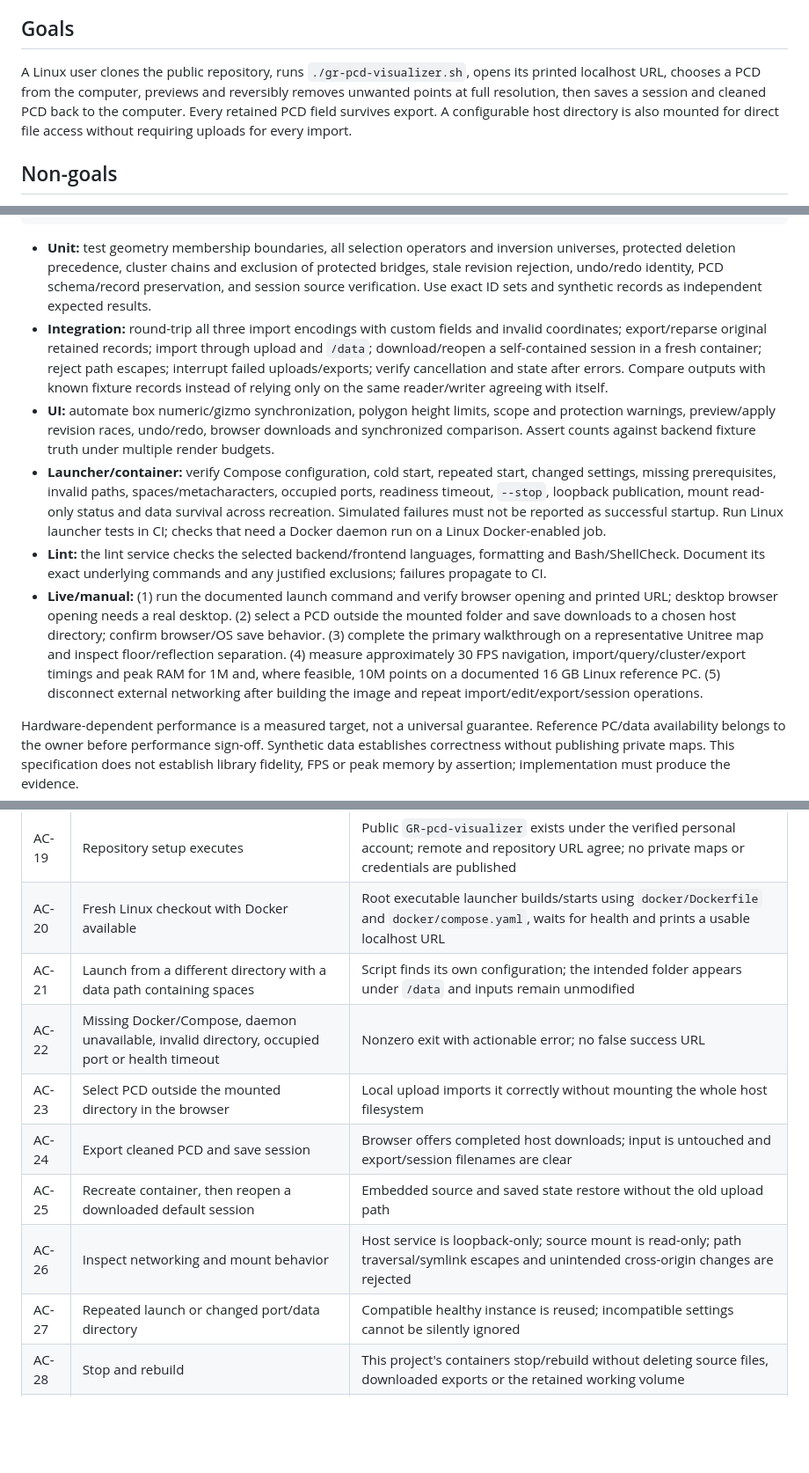
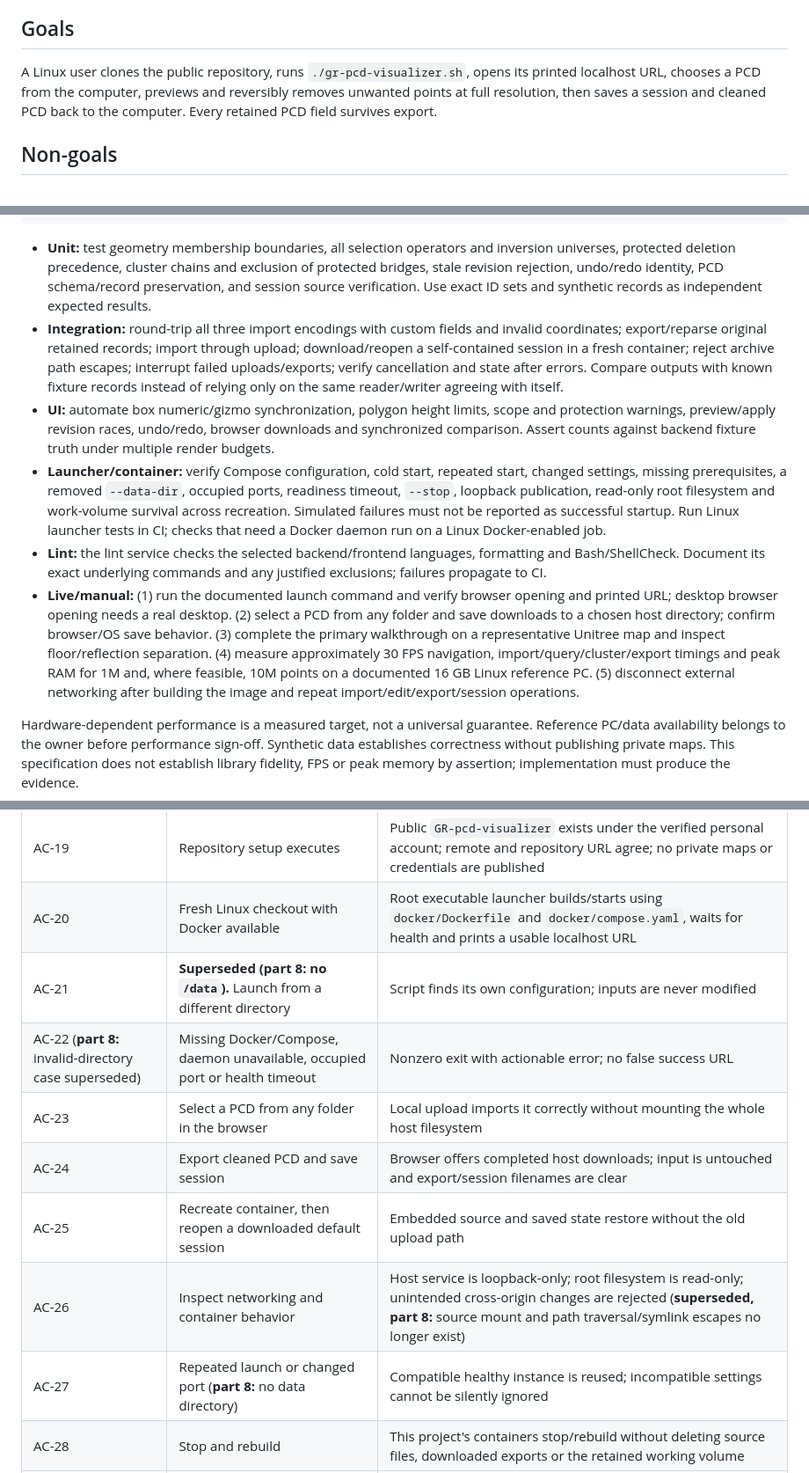
Before and after one commit to G-S-Rodrigues/GR-pcd-editor, a Markdown page: point-cloud-cleaner-spec.md, 3 parts joined by grey strips. Shown at 88% size. GitHub-like rendering; blank space fills up the shorter version.

````diff
--- a/point-cloud-cleaner-spec.md
+++ b/point-cloud-cleaner-spec.md
@@ -13,7 +13,7 @@ The user cleans LiDAR SLAM PCD maps, especially mirror/window reflections, while
 
 ## Goals
 
-A Linux user clones the public repository, runs `./gr-pcd-visualizer.sh`, opens its printed localhost URL, chooses a PCD from the computer, previews and reversibly removes unwanted points at full resolution, then saves a session and cleaned PCD back to the computer. Every retained PCD field survives export. A configurable host directory is also mounted for direct file access without requiring uploads for every import.
+A Linux user clones the public repository, runs `./gr-pcd-visualizer.sh`, opens its printed localhost URL, chooses a PCD from the computer, previews and reversibly removes unwanted points at full resolution, then saves a session and cleaned PCD back to the computer. Every retained PCD field survives export.
 
 ## Non-goals
 
@@ -163,11 +163,11 @@ docker compose -f docker/compose.yaml --profile checks run --rm lint
 ```
 
 - **Unit:** test geometry membership boundaries, all selection operators and inversion universes, protected deletion precedence, cluster chains and exclusion of protected bridges, stale revision rejection, undo/redo identity, PCD schema/record preservation, and session source verification. Use exact ID sets and synthetic records as independent expected results.
-- **Integration:** round-trip all three import encodings with custom fields and invalid coordinates; export/reparse original retained records; import through upload and `/data`; download/reopen a self-contained session in a fresh container; reject path escapes; interrupt failed uploads/exports; verify cancellation and state after errors. Compare outputs with known fixture records instead of relying only on the same reader/writer agreeing with itself.
+- **Integration:** round-trip all three import encodings with custom fields and invalid coordinates; export/reparse original retained records; import through upload; download/reopen a self-contained session in a fresh container; reject archive path escapes; interrupt failed uploads/exports; verify cancellation and state after errors. Compare outputs with known fixture records instead of relying only on the same reader/writer agreeing with itself.
 - **UI:** automate box numeric/gizmo synchronization, polygon height limits, scope and protection warnings, preview/apply revision races, undo/redo, browser downloads and synchronized comparison. Assert counts against backend fixture truth under multiple render budgets.
-- **Launcher/container:** verify Compose configuration, cold start, repeated start, changed settings, missing prerequisites, invalid paths, spaces/metacharacters, occupied ports, readiness timeout, `--stop`, loopback publication, mount read-only status and data survival across recreation. Simulated failures must not be reported as successful startup. Run Linux launcher tests in CI; checks that need a Docker daemon run on a Linux Docker-enabled job.
+- **Launcher/container:** verify Compose configuration, cold start, repeated start, changed settings, missing prerequisites, a removed `--data-dir`, occupied ports, readiness timeout, `--stop`, loopback publication, read-only root filesystem and work-volume survival across recreation. Simulated failures must not be reported as successful startup. Run Linux launcher tests in CI; checks that need a Docker daemon run on a Linux Docker-enabled job.
 - **Lint:** the lint service checks the selected backend/frontend languages, formatting and Bash/ShellCheck. Document its exact underlying commands and any justified exclusions; failures propagate to CI.
-- **Live/manual:** (1) run the documented launch command and verify browser opening and printed URL; desktop browser opening needs a real desktop. (2) select a PCD outside the mounted folder and save downloads to a chosen host directory; confirm browser/OS save behavior. (3) complete the primary walkthrough on a representative Unitree map and inspect floor/reflection separation. (4) measure approximately 30 FPS navigation, import/query/cluster/export timings and peak RAM for 1M and, where feasible, 10M points on a documented 16 GB Linux reference PC. (5) disconnect external networking after building the image and repeat import/edit/export/session operations.
+- **Live/manual:** (1) run the documented launch command and verify browser opening and printed URL; desktop browser opening needs a real desktop. (2) select a PCD from any folder and save downloads to a chosen host directory; confirm browser/OS save behavior. (3) complete the primary walkthrough on a representative Unitree map and inspect floor/reflection separation. (4) measure approximately 30 FPS navigation, import/query/cluster/export timings and peak RAM for 1M and, where feasible, 10M points on a documented 16 GB Linux reference PC. (5) disconnect external networking after building the image and repeat import/edit/export/session operations.
 
 Hardware-dependent performance is a measured target, not a universal guarantee. Reference PC/data availability belongs to the owner before performance sign-off. Synthetic data establishes correctness without publishing private maps. This specification does not establish library fidelity, FPS or peak memory by assertion; implementation must produce the evidence.
 
@@ -190,13 +190,13 @@ AC-01 through AC-18 in the detailed requirements remain required. Add:
 | --- | --- | --- |
 | AC-19 | Repository setup executes | Public `GR-pcd-visualizer` exists under the verified personal account; remote and repository URL agree; no private maps or credentials are published |
 | AC-20 | Fresh Linux checkout with Docker available | Root executable launcher builds/starts using `docker/Dockerfile` and `docker/compose.yaml`, waits for health and prints a usable localhost URL |
-| AC-21 | Launch from a different directory with a data path containing spaces | Script finds its own configuration; the intended folder appears under `/data` and inputs remain unmodified |
-| AC-22 | Missing Docker/Compose, daemon unavailable, invalid directory, occupied port or health timeout | Nonzero exit with actionable error; no false success URL |
-| AC-23 | Select PCD outside the mounted directory in the browser | Local upload imports it correctly without mounting the whole host filesystem |
+| AC-21 | **Superseded (part 8: no `/data`).** Launch from a different directory | Script finds its own configuration; inputs are never modified |
+| AC-22 (**part 8:** invalid-directory case superseded) | Missing Docker/Compose, daemon unavailable, occupied port or health timeout | Nonzero exit with actionable error; no false success URL |
+| AC-23 | Select a PCD from any folder in the browser | Local upload imports it correctly without mounting the whole host filesystem |
 | AC-24 | Export cleaned PCD and save session | Browser offers completed host downloads; input is untouched and export/session filenames are clear |
 | AC-25 | Recreate container, then reopen a downloaded default session | Embedded source and saved state restore without the old upload path |
-| AC-26 | Inspect networking and mount behavior | Host service is loopback-only; source mount is read-only; path traversal/symlink escapes and unintended cross-origin changes are rejected |
-| AC-27 | Repeated launch or changed port/data directory | Compatible healthy instance is reused; incompatible settings cannot be silently ignored |
+| AC-26 | Inspect networking and container behavior | Host service is loopback-only; root filesystem is read-only; unintended cross-origin changes are rejected (**superseded, part 8:** source mount and path traversal/symlink escapes no longer exist) |
+| AC-27 | Repeated launch or changed port (**part 8:** no data directory) | Compatible healthy instance is reused; incompatible settings cannot be silently ignored |
 | AC-28 | Stop and rebuild | This project's containers stop/rebuild without deleting source files, downloaded exports or the retained working volume |
 | AC-29 | Image already built, external network disconnected | Launch and all required editing/import/export/session behavior work without package downloads or remote assets |
 | AC-30 | Benchmark and primary walkthrough | Results name reference PC, schema, sizes, timings and peak RAM; full-resolution counts and floor protection remain correct under reduced render budgets |
````
Also changed, not shown: other parts of point-cloud-cleaner-spec.md (+15 -15 lines).
